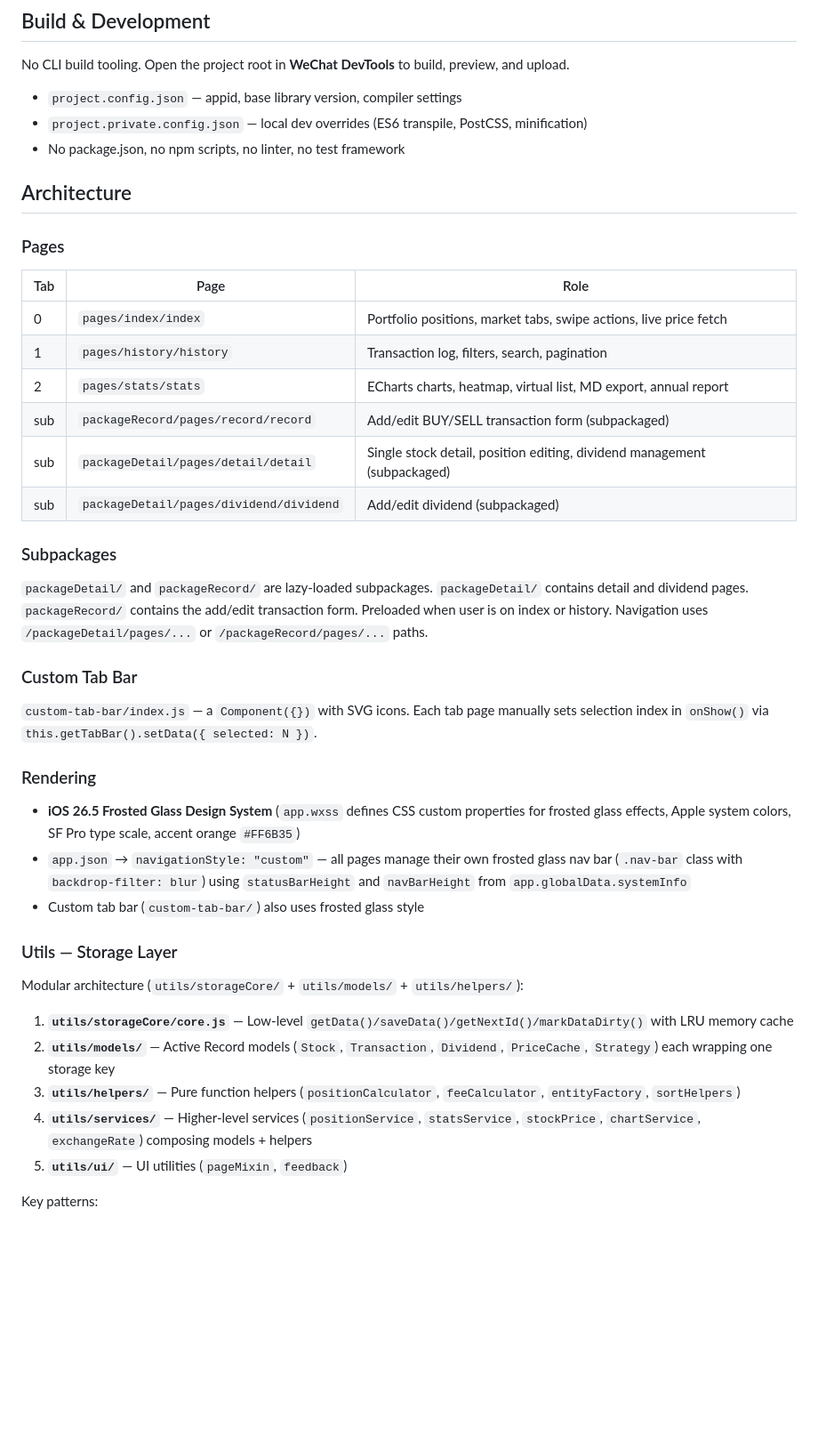
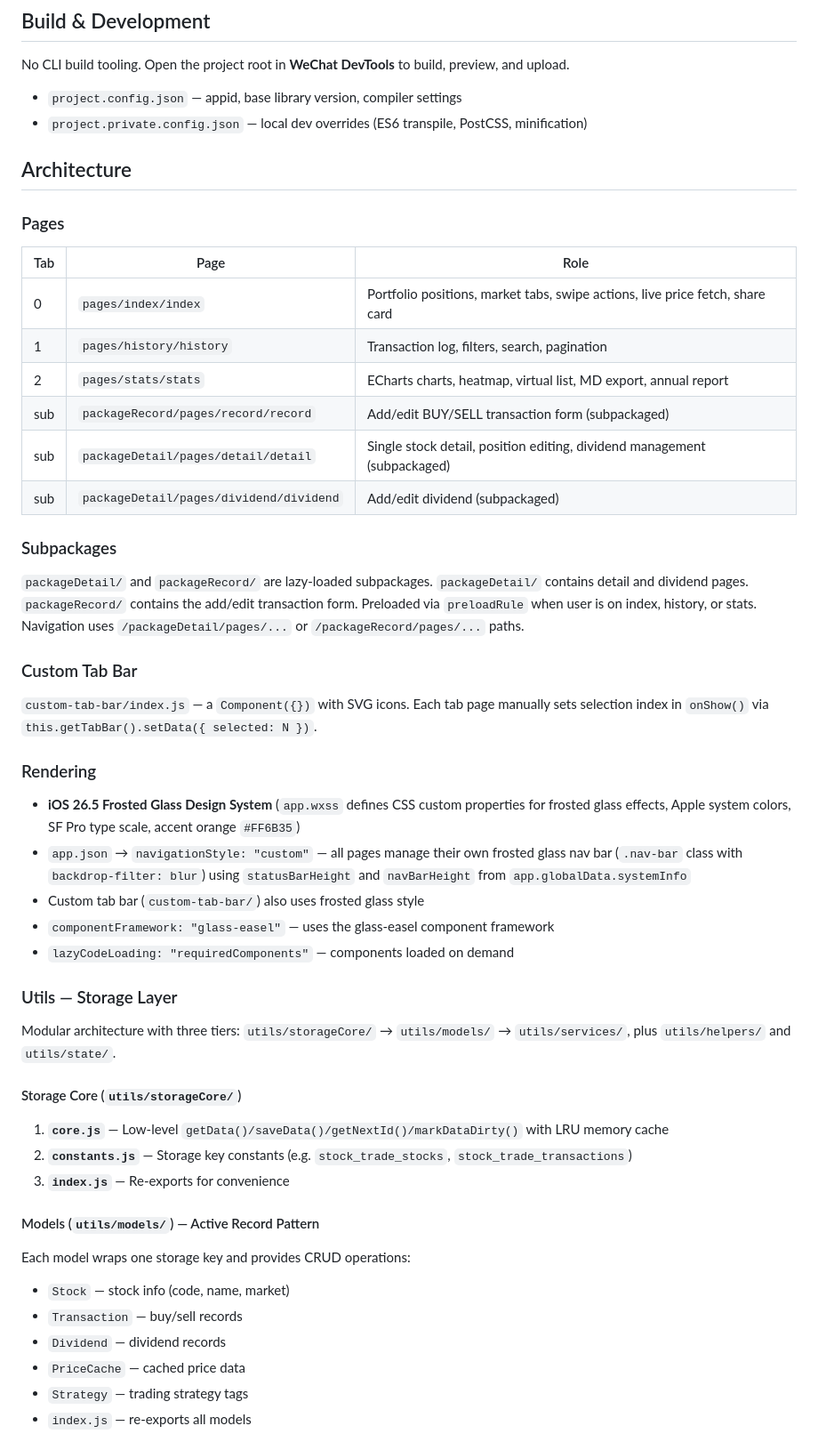
Before and after one commit to iloat20/note-boook, a Markdown page: CLAUDE.md, the part around one of its changes. Shown at 89% size. Drawn GitHub-style; blank space fills up the shorter version.

```diff
--- a/CLAUDE.md
+++ b/CLAUDE.md
@@ -12,7 +12,6 @@ No CLI build tooling. Open the project root in **WeChat DevTools** to build, pre
 
 - `project.config.json` — appid, base library version, compiler settings
 - `project.private.config.json` — local dev overrides (ES6 transpile, PostCSS, minification)
-- No package.json, no npm scripts, no linter, no test framework
 
 ## Architecture
 
@@ -20,7 +19,7 @@ No CLI build tooling. Open the project root in **WeChat DevTools** to build, pre
 
 | Tab | Page | Role |
 |-----|------|------|
-| 0 | `pages/index/index` | Portfolio positions, market tabs, swipe actions, live price fetch |
+| 0 | `pages/index/index` | Portfolio positions, market tabs, swipe actions, live price fetch, share card |
 | 1 | `pages/history/history` | Transaction log, filters, search, pagination |
 | 2 | `pages/stats/stats` | ECharts charts, heatmap, virtual list, MD export, annual report |
 | sub | `packageRecord/pages/record/record` | Add/edit BUY/SELL transaction form (subpackaged) |
@@ -29,7 +28,7 @@ No CLI build tooling. Open the project root in **WeChat DevTools** to build, pre
 
 ### Subpackages
 
-`packageDetail/` and `packageRecord/` are lazy-loaded subpackages. `packageDetail/` contains detail and dividend pages. `packageRecord/` contains the add/edit transaction form. Preloaded when user is on index or history. Navigation uses `/packageDetail/pages/...` or `/packageRecord/pages/...` paths.
+`packageDetail/` and `packageRecord/` are lazy-loaded subpackages. `packageDetail/` contains detail and dividend pages. `packageRecord/` contains the add/edit transaction form. Preloaded via `preloadRule` when user is on index, history, or stats. Navigation uses `/packageDetail/pages/...` or `/packageRecord/pages/...` paths.
 
 ### Custom Tab Bar
 
@@ -40,15 +39,27 @@ No CLI build tooling. Open the project root in **WeChat DevTools** to build, pre
 - **iOS 26.5 Frosted Glass Design System** (`app.wxss` defines CSS custom properties for frosted glass effects, Apple system colors, SF Pro type scale, accent orange `#FF6B35`)
 - `app.json` → `navigationStyle: "custom"` — all pages manage their own frosted glass nav bar (`.nav-bar` class with `backdrop-filter: blur`) using `statusBarHeight` and `navBarHeight` from `app.globalData.systemInfo`
 - Custom tab bar (`custom-tab-bar/`) also uses frosted glass style
+- `componentFramework: "glass-easel"` — uses the glass-easel component framework
+- `lazyCodeLoading: "requiredComponents"` — components loaded on demand
 
 ### Utils — Storage Layer
 
-Modular architecture (`utils/storageCore/` + `utils/models/` + `utils/helpers/`):
+Modular architecture with three tiers: `utils/storageCore/` → `utils/models/` → `utils/services/`, plus `utils/helpers/` and `utils/state/`.
 
-1. **`utils/storageCore/core.js`** — Low-level `getData()/saveData()/getNextId()/markDataDirty()` with LRU memory cache
-2. **`utils/models/`** — Active Record models (`Stock`, `Transaction`, `Dividend`, `PriceCache`, `Strategy`) each wrapping one storage key
-3. **`utils/helpers/`** — Pure function helpers (`positionCalculator`, `feeCalculator`, `entityFactory`, `sortHelpers`)
-4. **`utils/services/`** — Higher-level services (`positionService`, `statsService`, `stockPrice`, `chartService`, `exchangeRate`) composing models + helpers
-5. **`utils/ui/`** — UI utilities (`pageMixin`, `feedback`)
+#### Storage Core (`utils/storageCore/`)
 
-Key patterns:
+1. **`core.js`** — Low-level `getData()/saveData()/getNextId()/markDataDirty()` with LRU memory cache
+2. **`constants.js`** — Storage key constants (e.g. `stock_trade_stocks`, `stock_trade_transactions`)
+3. **`index.js`** — Re-exports for convenience
+
+#### Models (`utils/models/`) — Active Record Pattern
+
+Each model wraps one storage key and provides CRUD operations:
+
+- `Stock` — stock info (code, name, market)
+- `Transaction` — buy/sell records
+- `Dividend` — dividend records
+- `PriceCache` — cached price data
+- `Strategy` — trading strategy tags
+- `index.js` — re-exports all models
+
```
Also changed, not shown: other parts of CLAUDE.md (+111 -24 lines).
